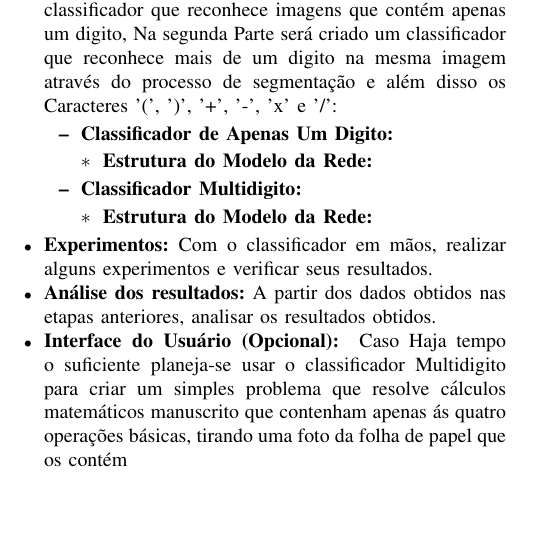
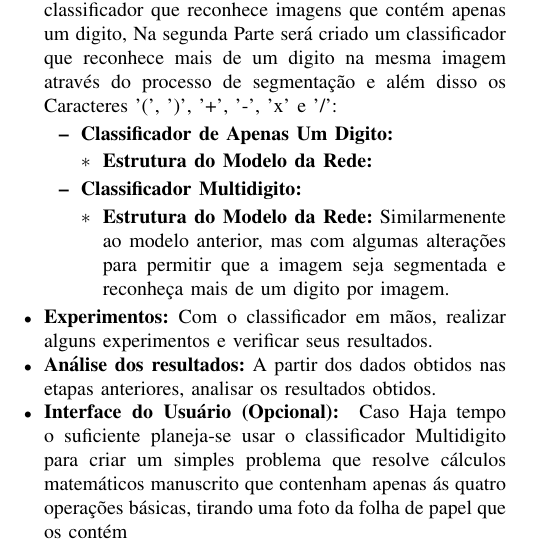
Before and after one commit to aasb2/Introduction-to-Deep-Learning, a LaTeX paper (Proposta/proposta.tex): part of one column of page 1 of 2, cut so that both start at the same text, the shorter picture padded with empty space. Compiled offline with pdfLaTeX.

Commit message:
Proposta do Projeto Parte 3

```diff
--- a/Proposta/proposta.tex
+++ b/Proposta/proposta.tex
@@ -88,7 +88,7 @@ Através do Uso da biblioteca pandas, numpy e matplotlib, analisar o comportamen
         \item \textbf{Classificador Multidigito:}
 
         \begin{itemize}
-        \item \textbf{Estrutura do Modelo da Rede:}
+        \item \textbf{Estrutura do Modelo da Rede:} Similarmenente ao modelo anterior, mas com algumas alterações para permitir que a imagem seja segmentada e reconheça mais de um digito por imagem.
         \end{itemize}
 
     \end{itemize}
```
Also changed, not shown: Proposta/proposta.pdf, 4 other files.
